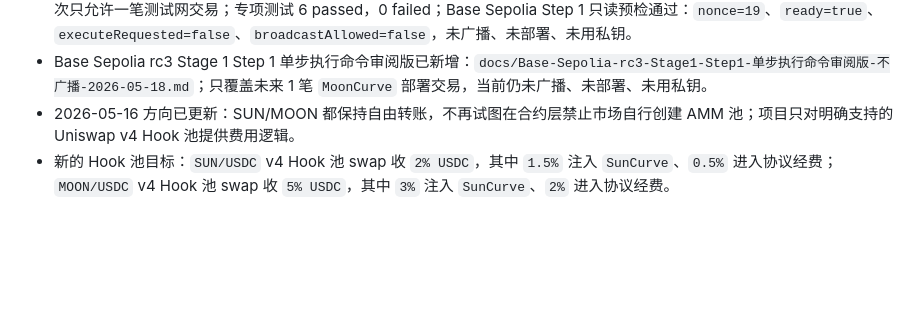
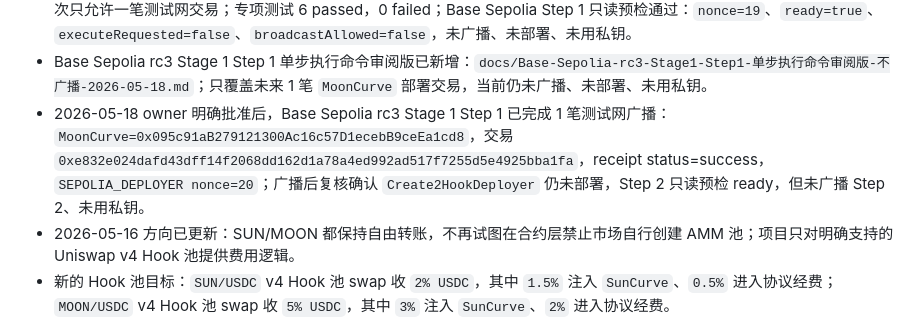
Before and after one commit to pagestinettnep23-ux/sun-moon, a Markdown page: README.md, the part around the change. Drawn GitHub-style; blank space fills up the shorter version.

Commit message:
record sepolia stage1 step1 broadcast

```diff
--- a/README.md
+++ b/README.md
@@ -78,6 +78,7 @@
 - 2026-05-18 recovery 浏览器钱包执行再次中断后，链上确认 recovery 第 1 笔已完成：`MOON_TOKEN=0x92dC3B8056cA62A7dbc5c1C339891B45463bEe71`，交易 `0x8b5d7b459c9eaa2d5e25236749d96e498a97a8407f3bd6c8e8556ecfce237e31` 成功；`SEPOLIA_DEPLOYER nonce=19`。已新增 `PrepareBaseSepoliaRc3Stage1RecoveryContinuationDraft` 只恢复剩余 9 笔，原 10 笔 recovery 脚本不得重跑；continuation 只读检查通过，未继续广播、未用私钥。
 - 2026-05-18 已确认 Stage 1 不能一次跑完的原因是 `forge --browser` 浏览器钱包多笔连续签名流程不稳定：链上交易可成功，但当前环境只稳定推出第一笔。已新增 `PrepareBaseSepoliaRc3Stage1SingleStepDraft`，把剩余 9 笔拆成 9 个单步，每次只允许一笔测试网交易；专项测试 6 passed，0 failed；Base Sepolia Step 1 只读预检通过：`nonce=19`、`ready=true`、`executeRequested=false`、`broadcastAllowed=false`，未广播、未部署、未用私钥。
 - Base Sepolia rc3 Stage 1 Step 1 单步执行命令审阅版已新增：`docs/Base-Sepolia-rc3-Stage1-Step1-单步执行命令审阅版-不广播-2026-05-18.md`；只覆盖未来 1 笔 `MoonCurve` 部署交易，当前仍未广播、未部署、未用私钥。
+- 2026-05-18 owner 明确批准后，Base Sepolia rc3 Stage 1 Step 1 已完成 1 笔测试网广播：`MoonCurve=0x095c91aB279121300Ac16c57D1ecebB9ceEa1cd8`，交易 `0xe832e024dafd43dff14f2068dd162d1a78a4ed992ad517f7255d5e4925bba1fa`，receipt status=success，`SEPOLIA_DEPLOYER nonce=20`；广播后复核确认 `Create2HookDeployer` 仍未部署，Step 2 只读预检 ready，但未广播 Step 2、未用私钥。
 - 2026-05-16 方向已更新：SUN/MOON 都保持自由转账，不再试图在合约层禁止市场自行创建 AMM 池；项目只对明确支持的 Uniswap v4 Hook 池提供费用逻辑。
 - 新的 Hook 池目标：`SUN/USDC` v4 Hook 池 swap 收 `2% USDC`，其中 `1.5%` 注入 `SunCurve`、`0.5%` 进入协议经费；`MOON/USDC` v4 Hook 池 swap 收 `5% USDC`，其中 `3%` 注入 `SunCurve`、`2%` 进入协议经费。
 - 本地已新增 `BaseSunMoonUsdcFeeV4Hook`，统一支持 `SUN/USDC` 和 `MOON/USDC` 两类 USDC 计费 v4 Hook 池，并覆盖自由转账、SunCurve/MoonCurve mint/burn 兼容、2%/5% 收费、白名单和 renounce 后配置锁定测试。
```
Also changed, not shown: docs/Base-Sepolia-rc3-Stage1-Step1-广播后复核记录-2026-05-18.md (added, +116 -0 lines), docs/安全检查清单.md (+1 -0 lines).
